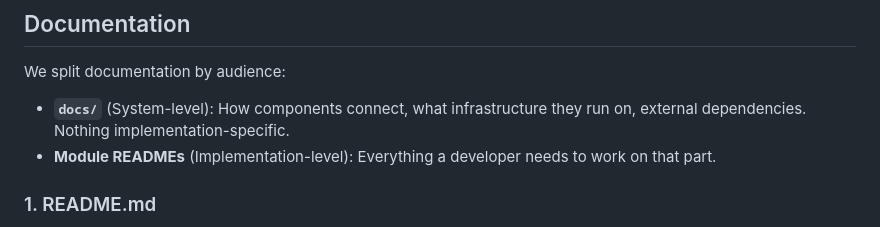
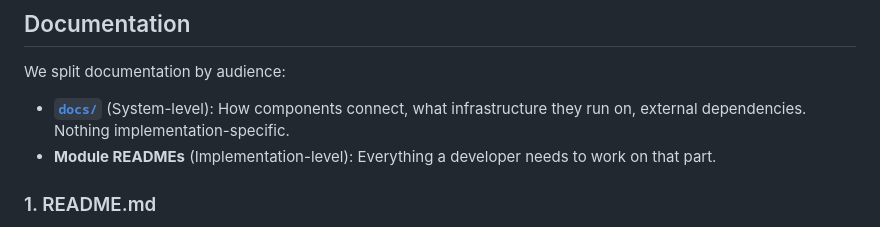
Before and after one commit to aimarchirico/template, a Markdown page: CONTRIBUTING.md, the part around the change. Drawn GitHub-style.

Commit message:
docs(contributing.md): add link

```diff
--- a/CONTRIBUTING.md
+++ b/CONTRIBUTING.md
@@ -4,7 +4,7 @@
 
 We split documentation by audience:
 
-- **`docs/`** (System-level): How components connect, what infrastructure they run on, external dependencies. Nothing implementation-specific.
+- [**`docs/`**](docs/) (System-level): How components connect, what infrastructure they run on, external dependencies. Nothing implementation-specific.
 - **Module READMEs** (Implementation-level): Everything a developer needs to work on that part.
 
 ### 1. README.md
```
